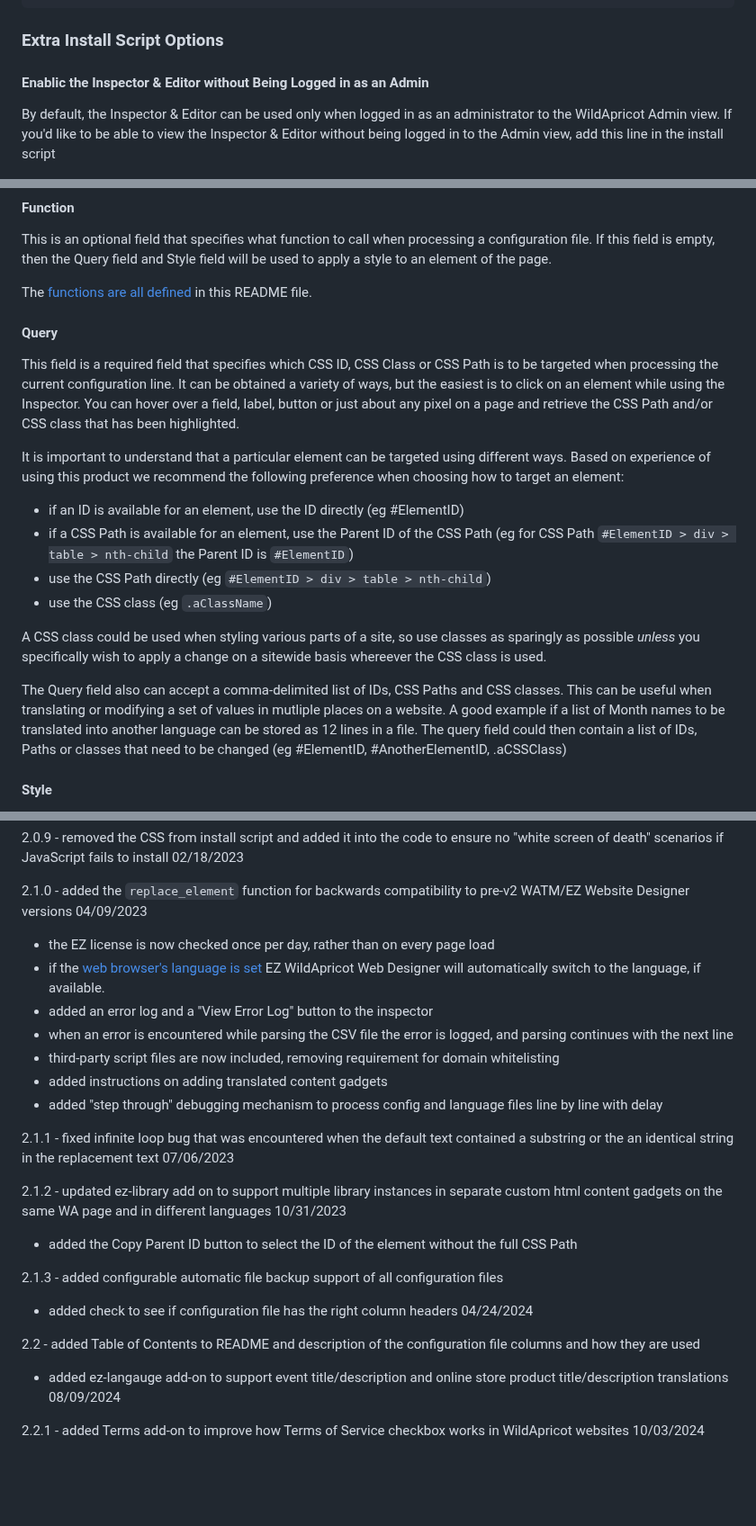
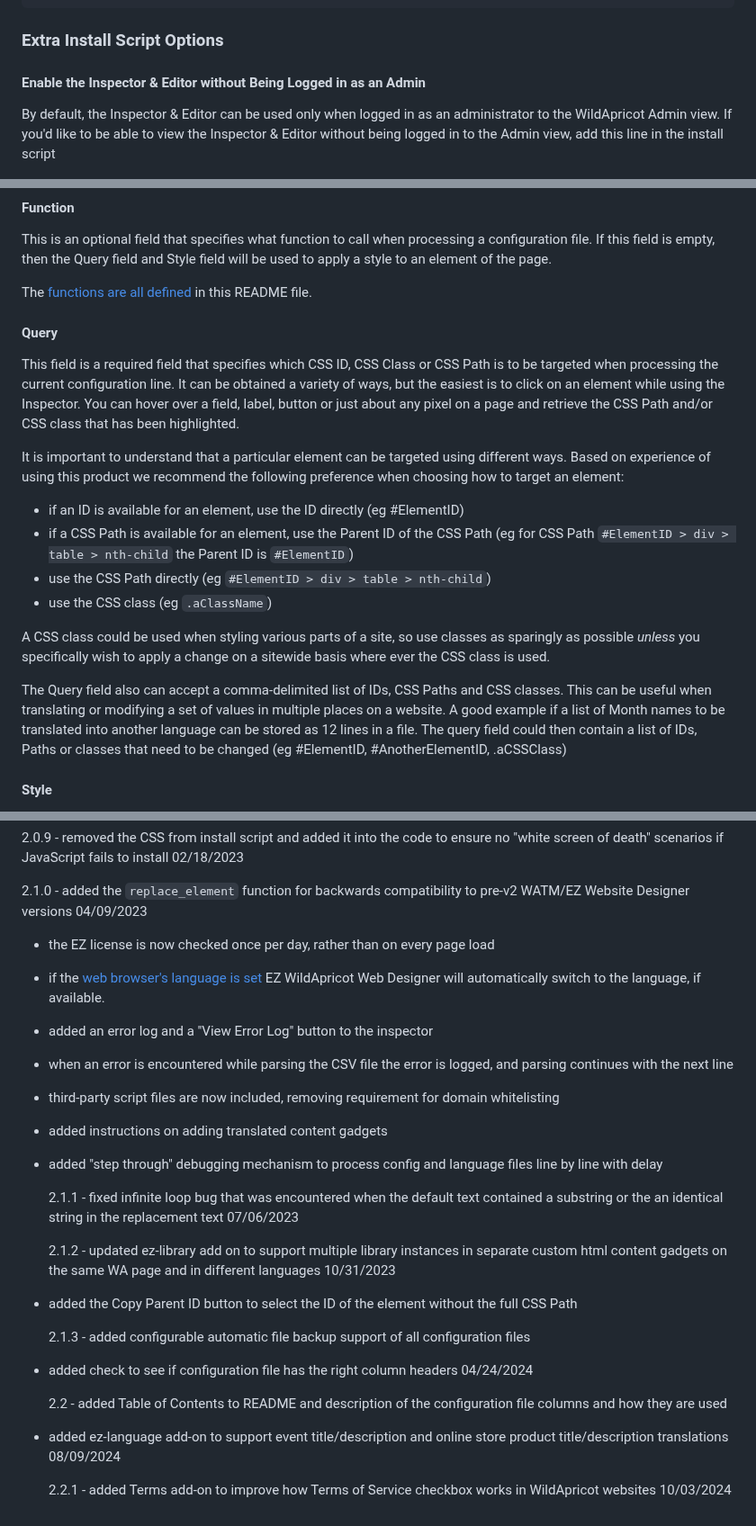
Before and after one commit to NewPath-Consulting/ez-wildapricot-webdesigner, a Markdown page: README.md, 3 parts joined by grey strips. Shown at 90% size. Rendered like a GitHub page; blank space fills up the shorter version.

```diff
--- a/README.md
+++ b/README.md
@@ -224,7 +223,7 @@ vietnamese
 
 ### Extra Install Script Options
 
-#### Enablic the Inspector & Editor without Being Logged in as an Admin
+#### Enable the Inspector & Editor without Being Logged in as an Admin
 
 By default, the Inspector & Editor can be used only when logged in as an administrator to the WildApricot Admin view. If you'd like to be able to view the Inspector & Editor without being logged in to the Admin view, add this line in the install script
 
@@ -361,21 +359,20 @@ This is an optional field that specifies what function to call when processing a
 
 The [functions are all defined](#ez-wildapricot-web-designer-functions) in this README file.
 
-
 #### Query
 
 This field is a required field that specifies which CSS ID, CSS Class or CSS Path is to be targeted when processing the current configuration line. It can be obtained a variety of ways, but the easiest is to click on an element while using the Inspector. You can hover over a field, label, button or just about any pixel on a page and retrieve the CSS Path and/or CSS class that has been highlighted.
 
 It is important to understand that a particular element can be targeted using different ways. Based on experience of using this product we recommend the following preference when choosing how to target an element:
 
-  - if an ID is available for an element, use the ID directly (eg #ElementID)
-  - if a CSS Path is available for an element, use the Parent ID of the CSS Path (eg for CSS Path `#ElementID > div > table > nth-child` the Parent ID is `#ElementID`)
-  - use the CSS Path directly (eg `#ElementID > div > table > nth-child`)
-  - use the CSS class (eg `.aClassName`)
+- if an ID is available for an element, use the ID directly (eg #ElementID)
+- if a CSS Path is available for an element, use the Parent ID of the CSS Path (eg for CSS Path `#ElementID > div > table > nth-child` the Parent ID is `#ElementID`)
+- use the CSS Path directly (eg `#ElementID > div > table > nth-child`)
+- use the CSS class (eg `.aClassName`)
 
-A CSS class could be used when styling various parts of a site, so use classes as sparingly as possible *unless* you specifically wish to apply a change on a sitewide basis whereever the CSS class is used.
+A CSS class could be used when styling various parts of a site, so use classes as sparingly as possible _unless_ you specifically wish to apply a change on a sitewide basis where ever the CSS class is used.
 
-The Query field also can accept a comma-delimited list of IDs, CSS Paths and CSS classes. This can be useful when translating or modifying a set of values in mutliple places on a website. A good example if a list of Month names to be translated into another language can be stored as 12 lines in a file. The query field could then contain a list of IDs, Paths or classes that need to be changed (eg #ElementID, #AnotherElementID, .aCSSClass)
+The Query field also can accept a comma-delimited list of IDs, CSS Paths and CSS classes. This can be useful when translating or modifying a set of values in multiple places on a website. A good example if a list of Month names to be translated into another language can be stored as 12 lines in a file. The query field could then contain a list of IDs, Paths or classes that need to be changed (eg #ElementID, #AnotherElementID, .aCSSClass)
 
 #### Style
 
@@ -1011,6 +1025,7 @@ The following open-source code libraries are used by this product. All the libra
 2.0.9 - removed the CSS from install script and added it into the code to ensure no "white screen of death" scenarios if JavaScript fails to install 02/18/2023
 
 2.1.0 - added the `replace_element` function for backwards compatibility to pre-v2 WATM/EZ Website Designer versions 04/09/2023
+
 - the EZ license is now checked once per day, rather than on every page load
 - if the [web browser's language is set](https://www.computerhope.com/issues/ch001904.htm) EZ WildApricot Web Designer will automatically switch to the language, if available.
 - added an error log and a "View Error Log" button to the inspector
@@ -1019,15 +1034,18 @@ The following open-source code libraries are used by this product. All the libra
 - added instructions on adding translated content gadgets
 - added "step through" debugging mechanism to process config and language files line by line with delay
 
-2.1.1 - fixed infinite loop bug that was encountered when the default text contained a substring or the an identical string in the replacement text 07/06/2023
+  2.1.1 - fixed infinite loop bug that was encountered when the default text contained a substring or the an identical string in the replacement text 07/06/2023
 
-2.1.2 - updated ez-library add on to support multiple library instances in separate custom html content gadgets on the same WA page and in different languages 10/31/2023
+  2.1.2 - updated ez-library add on to support multiple library instances in separate custom html content gadgets on the same WA page and in different languages 10/31/2023
+
 - added the Copy Parent ID button to select the ID of the element without the full CSS Path
 
-2.1.3 - added configurable automatic file backup support of all configuration files
+  2.1.3 - added configurable automatic file backup support of all configuration files
+
 - added check to see if configuration file has the right column headers 04/24/2024
 
-2.2 - added Table of Contents to README and description of the configuration file columns and how they are used
-- added ez-langauge add-on to support event title/description and online store product title/description translations 08/09/2024
+  2.2 - added Table of Contents to README and description of the configuration file columns and how they are used
 
-2.2.1 - added Terms add-on to improve how Terms of Service checkbox works in WildApricot websites 10/03/2024
+- added ez-language add-on to support event title/description and online store product title/description translations 08/09/2024
+
+  2.2.1 - added Terms add-on to improve how Terms of Service checkbox works in WildApricot websites 10/03/2024
```
Also changed, not shown: other parts of README.md (+34 -19 lines).
